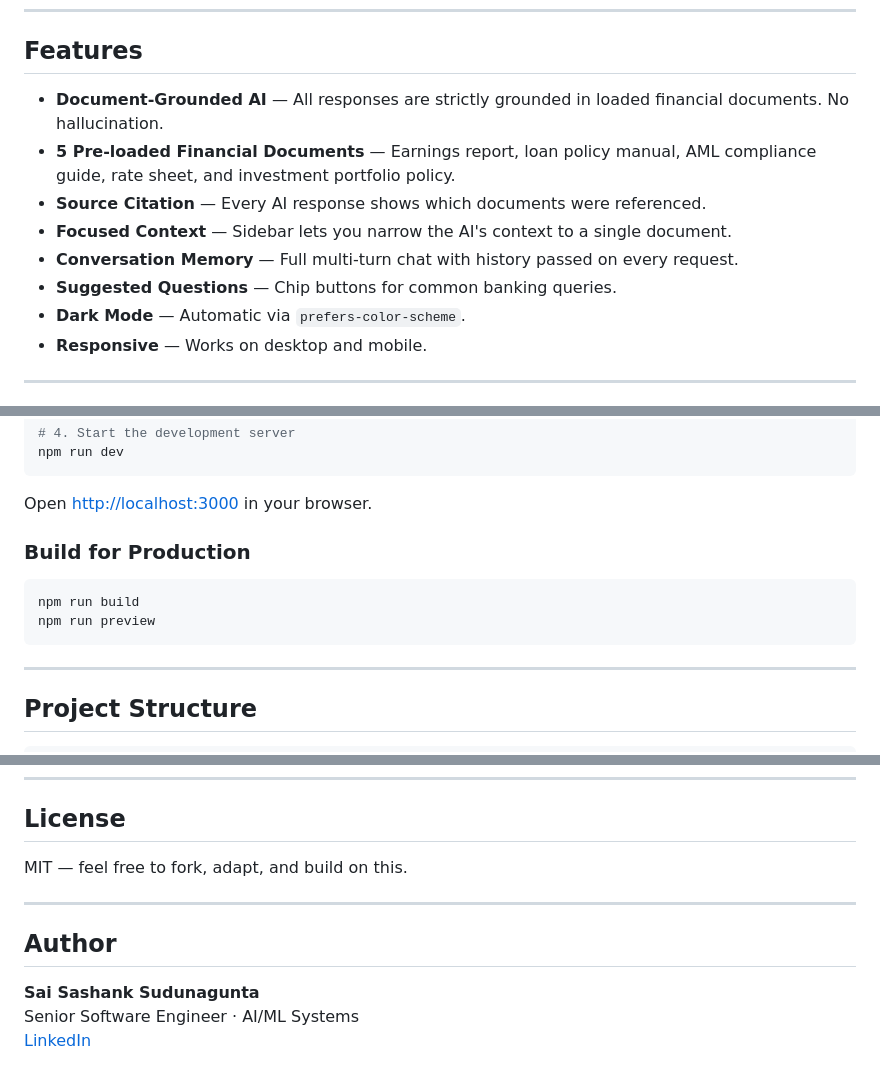
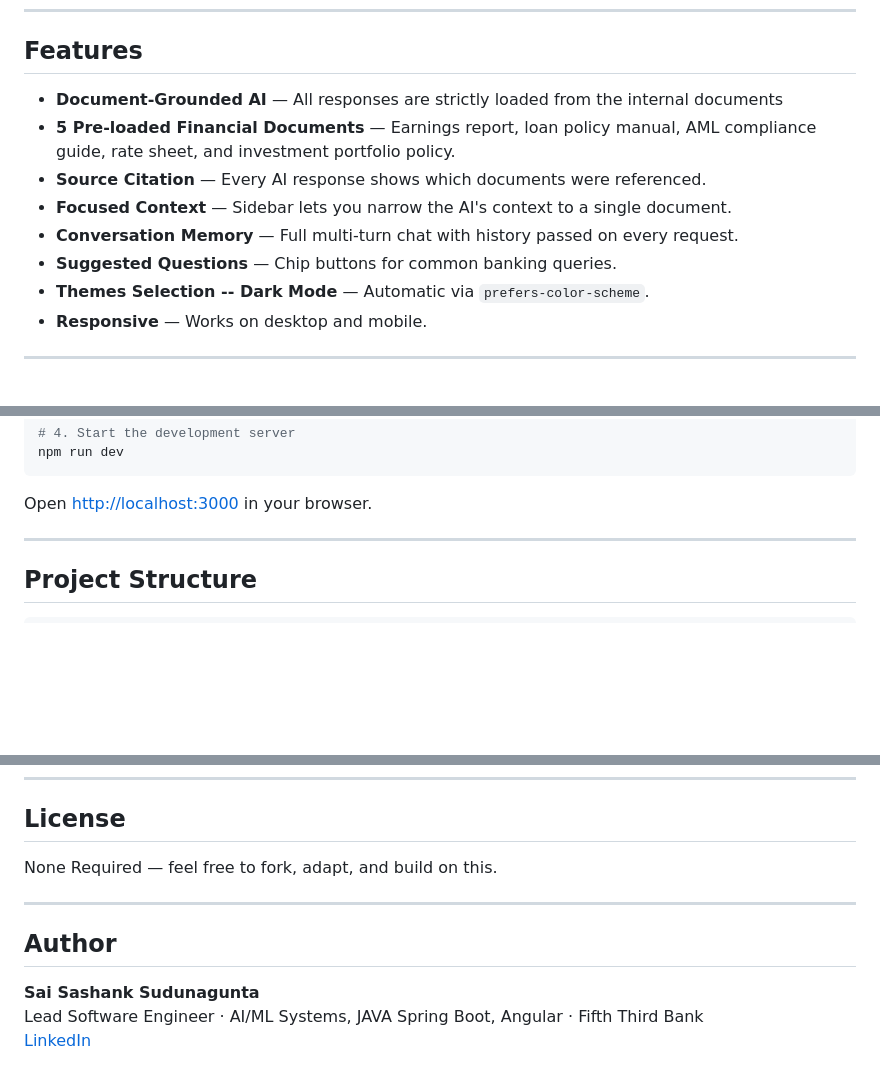
Before and after one commit to Sashank-8156/AI-Assisted-Banking-Agent, a Markdown page: README.md, 3 parts joined by grey strips. Drawn GitHub-style; blank space fills up the shorter version.

````diff
--- a/README.md
+++ b/README.md
@@ -8,13 +6,13 @@
 
 ## Features
 
-- **Document-Grounded AI** — All responses are strictly grounded in loaded financial documents. No hallucination.
+- **Document-Grounded AI** — All responses are strictly loaded from the internal documents
 - **5 Pre-loaded Financial Documents** — Earnings report, loan policy manual, AML compliance guide, rate sheet, and investment portfolio policy.
 - **Source Citation** — Every AI response shows which documents were referenced.
 - **Focused Context** — Sidebar lets you narrow the AI's context to a single document.
 - **Conversation Memory** — Full multi-turn chat with history passed on every request.
 - **Suggested Questions** — Chip buttons for common banking queries.
-- **Dark Mode** — Automatic via `prefers-color-scheme`.
+- **Themes Selection -- Dark Mode** — Automatic via `prefers-color-scheme`.
 - **Responsive** — Works on desktop and mobile.
 
 ---
@@ -58,13 +55,6 @@ npm run dev
 ```
 
 Open [http://localhost:3000](http://localhost:3000) in your browser.
-
-### Build for Production
-
-```bash
-npm run build
-npm run preview
-```
 
 ---
 
@@ -235,12 +225,12 @@ For large document sets, use embeddings + vector search:
 
 ## License
 
-MIT — feel free to fork, adapt, and build on this.
+None Required — feel free to fork, adapt, and build on this.
 
 ---
 
 ## Author
 
 **Sai Sashank Sudunagunta**
-Senior Software Engineer · AI/ML Systems
+Lead Software Engineer · AI/ML Systems, JAVA Spring Boot, Angular · Fifth Third Bank
 [LinkedIn](https://linkedin.com/in/sai-sashank-sudunagunta-4272091b6)
````
Also changed, not shown: other parts of README.md (+1 -4 lines).
